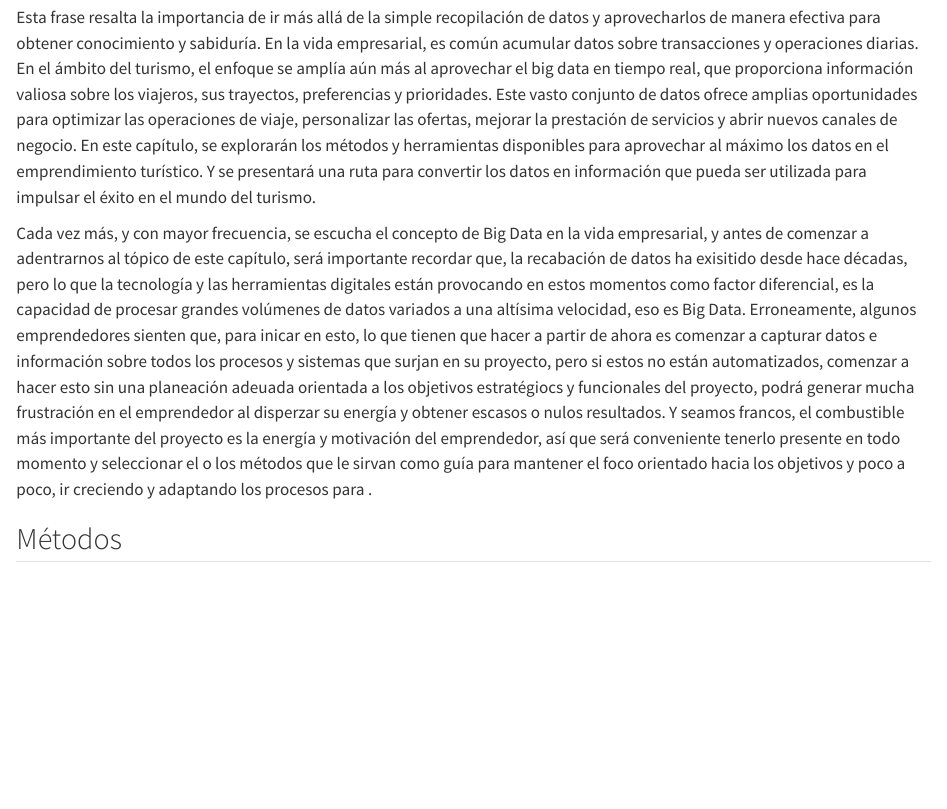
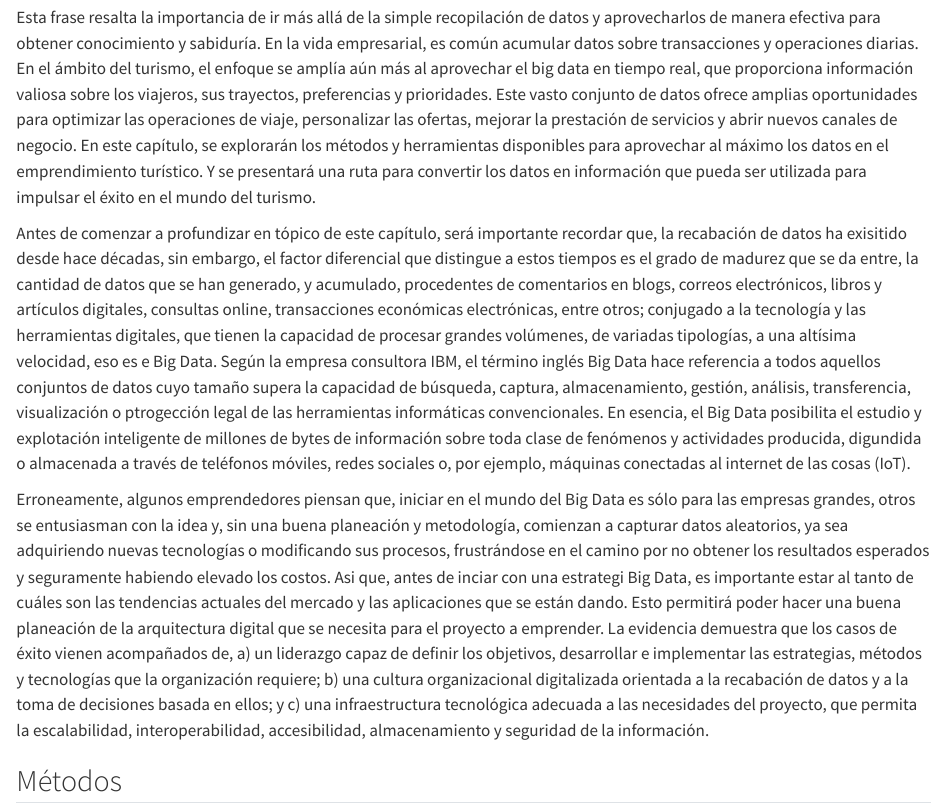
Before and after one commit to jennycheco/emprendimiento_book, a Quarto document (2_metodos_tecnologias.qmd): the page in a window 1100 px wide, from 440 px down. Rendered offline with R 4.5, knitr and Pandoc in place of Quarto, with nearby package versions.

Commit message:
Update 2_metodos_tecnologias.qmd

```diff
--- a/2_metodos_tecnologias.qmd
+++ b/2_metodos_tecnologias.qmd
@@ -10,9 +10,10 @@ Orientar al emprendedor en el ámbito turístico sobre los métodos aplicables a
 
 Esta frase resalta la importancia de ir más allá de la simple recopilación de datos y aprovecharlos de manera efectiva para obtener conocimiento y sabiduría. En la vida empresarial, es común acumular datos sobre transacciones y operaciones diarias. En el ámbito del turismo, el enfoque se amplía aún más al aprovechar el big data en tiempo real, que proporciona información valiosa sobre los viajeros, sus trayectos, preferencias y prioridades. Este vasto conjunto de datos ofrece amplias oportunidades para optimizar las operaciones de viaje, personalizar las ofertas, mejorar la prestación de servicios y abrir nuevos canales de negocio. En este capítulo, se explorarán los métodos y herramientas disponibles para aprovechar al máximo los datos en el emprendimiento turístico. Y se presentará una ruta para convertir los datos en información que pueda ser utilizada para impulsar el éxito en el mundo del turismo.
 
-Cada vez más, y con mayor frecuencia, se escucha el concepto de Big Data en la vida empresarial, y antes de comenzar a adentrarnos al tópico de este capítulo, será importante recordar que, la recabación de datos ha exisitido desde hace décadas, pero lo que la tecnología y las herramientas digitales están provocando en estos momentos como factor diferencial, es la capacidad de procesar grandes volúmenes de datos variados a una altísima velocidad, eso es Big Data. Erroneamente, algunos emprendedores sienten que, para inicar en esto, lo que tienen que hacer a partir de ahora es comenzar a capturar datos e información sobre todos los procesos y sistemas que surjan en su proyecto, pero si estos no están automatizados, comenzar a hacer esto sin una planeación adeuada orientada a los objetivos estratégiocs y funcionales del proyecto, podrá generar mucha frustración en el emprendedor al disperzar su energía y obtener escasos o nulos resultados. Y seamos francos, el combustible más importante del proyecto es la energía y motivación del emprendedor, así que será conveniente tenerlo presente en todo momento y seleccionar el o los métodos que le sirvan como guía para mantener el foco orientado hacia los objetivos y poco a poco, ir creciendo y adaptando los procesos para .
+Antes de comenzar a profundizar en tópico de este capítulo, será importante recordar que, la recabación de datos ha exisitido desde hace décadas, sin embargo, el factor diferencial que distingue a estos tiempos es el grado de madurez que se da entre, la cantidad de datos que se han generado, y acumulado, procedentes de comentarios en blogs, correos electrónicos, libros y artículos digitales, consultas online, transacciones económicas electrónicas, entre otros; conjugado a la tecnología y las herramientas digitales, que tienen la capacidad de procesar grandes volúmenes, de variadas tipologías, a una altísima velocidad, eso es e Big Data. Según la empresa consultora IBM, el término inglés Big Data hace referencia a todos aquellos conjuntos de datos cuyo tamaño supera la capacidad de búsqueda, captura, almacenamiento, gestión, análisis, transferencia, visualización o ptrogección legal de las herramientas informáticas convencionales. En esencia, el Big Data posibilita el estudio y explotación inteligente de millones de bytes de información sobre toda clase de fenómenos y actividades producida, digundida o almacenada a través de teléfonos móviles, redes sociales o, por ejemplo, máquinas conectadas al internet de las cosas (IoT).
 
-
+Erroneamente, algunos emprendedores piensan que, iniciar en el mundo del Big Data es sólo para las empresas grandes, otros se entusiasman con la idea y, sin una buena planeación y metodología, comienzan a capturar datos aleatorios, ya sea adquiriendo nuevas tecnologías o modificando sus procesos, frustrándose en el camino por no obtener los resultados esperados y seguramente habiendo elevado los costos.
+Asi que, antes de inciar con una estrategi Big Data, es importante estar al tanto de cuáles son las tendencias actuales del mercado y las aplicaciones que se están dando. Esto permitirá poder hacer una buena planeación de la arquitectura digital que se necesita para el proyecto a emprender. La evidencia demuestra que los casos de éxito vienen acompañados de, a) un liderazgo capaz de definir los objetivos, desarrollar e implementar las estrategias, métodos y tecnologías que la organización requiere; b) una cultura organizacional digitalizada orientada a la recabación de datos y a la toma de decisiones basada en ellos; y c) una infraestructura tecnológica adecuada a las necesidades del proyecto, que permita la escalabilidad, interoperabilidad, accesibilidad, almacenamiento y seguridad de la información.
 
 
 ## Métodos
```
